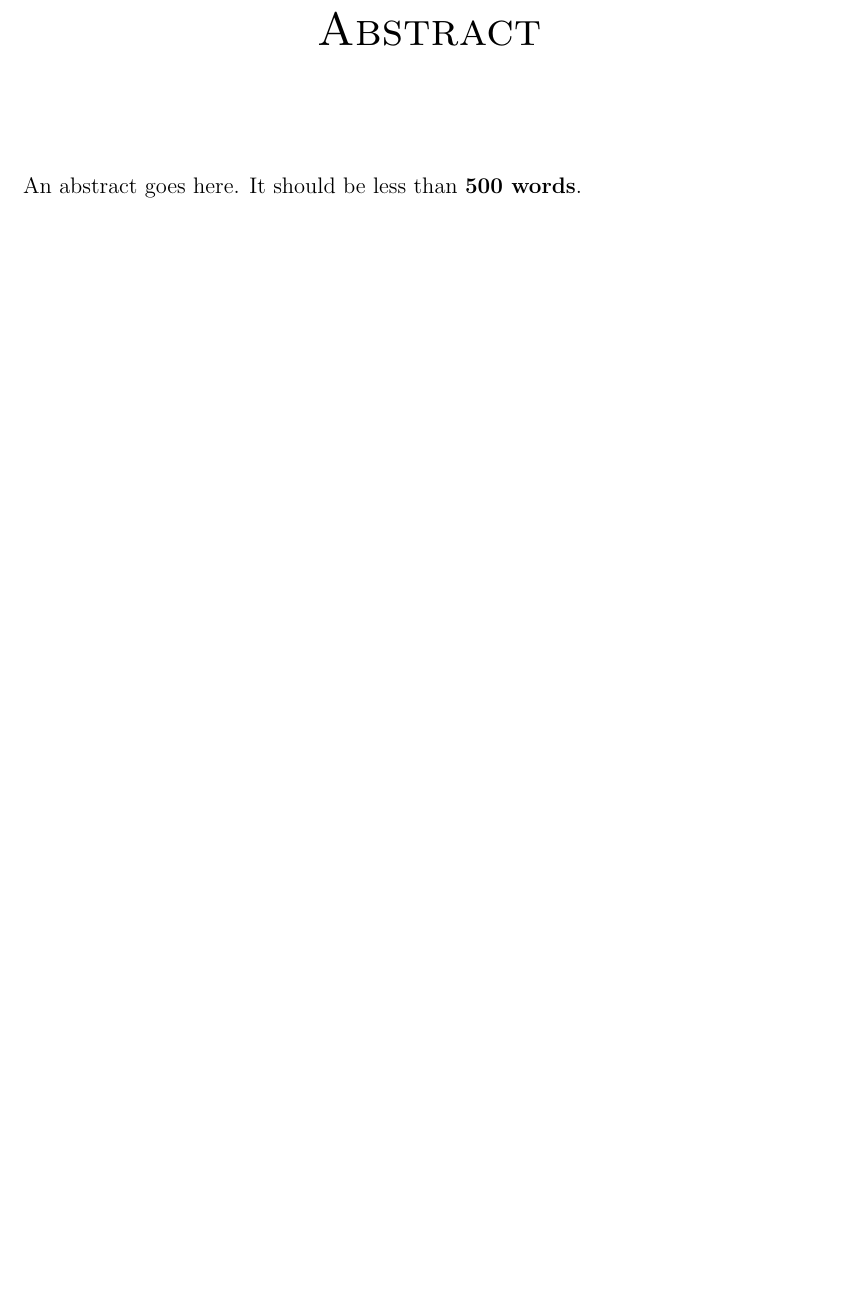
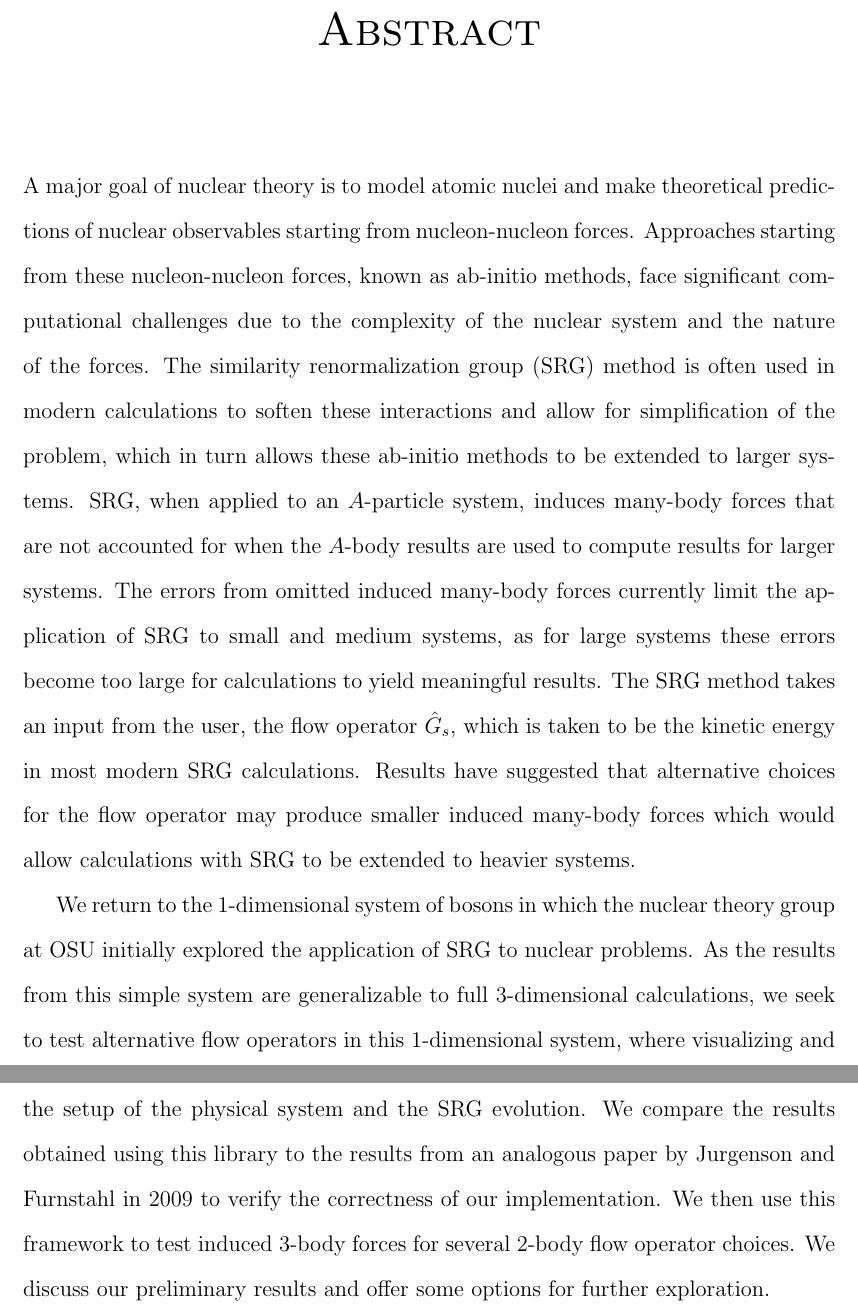
Before and after one commit to cheshyre/undergrad-thesis, a LaTeX thesis (thesis.tex, which reads thesis-abstract.tex): part of page 3 of 39 before the commit and two parts of pages 3 and 4 of 40 after it, the two joined at a grey line, cut so that both start at the same text, the shorter picture padded with empty space. Compiled offline with pdfLaTeX.

Commit message:
Add draft of abstract

```diff
--- a/thesis-abstract.tex
+++ b/thesis-abstract.tex
@@ -1,3 +1,5 @@
 \begin{abstract}
-An abstract goes here. It should be less than \textbf{500 words}.
+A major goal of nuclear theory is to model atomic nuclei and make theoretical predictions of nuclear observables starting from nucleon-nucleon forces. Approaches starting from these nucleon-nucleon forces, known as ab-initio methods, face significant computational challenges due to the complexity of the nuclear system and the nature of the forces. The similarity renormalization group (SRG) method is often used in modern calculations to soften these interactions and allow for simplification of the problem, which in turn allows these ab-initio methods to be extended to larger systems. SRG, when applied to an $A$-particle system, induces many-body forces that are not accounted for when the $A$-body results are used to compute results for larger systems. The errors from omitted induced many-body forces currently limit the application of SRG to small and medium systems, as for large systems these errors become too large for calculations to yield meaningful results. The SRG method takes an input from the user, the flow operator $\hat{G}_s$, which is taken to be the kinetic energy in most modern SRG calculations. Results have suggested that alternative choices for the flow operator may produce smaller induced many-body forces which would allow calculations with SRG to be extended to heavier systems.
+
+We return to the 1-dimensional system of bosons in which the nuclear theory group at OSU initially explored the application of SRG to nuclear problems. As the results from this simple system are generalizable to full 3-dimensional calculations, we seek to test alternative flow operators in this 1-dimensional system, where visualizing and interpreting results is substantially easier. We develop a Python library to handle the setup of the physical system and the SRG evolution. We compare the results obtained using this library to the results from an analogous paper by Jurgenson and Furnstahl in 2009 to verify the correctness of our implementation. We then use this framework to test induced 3-body forces for several 2-body flow operator choices. We discuss our preliminary results and offer some options for further exploration.
 \end{abstract}
```
Also changed, not shown: thesis.pdf.
